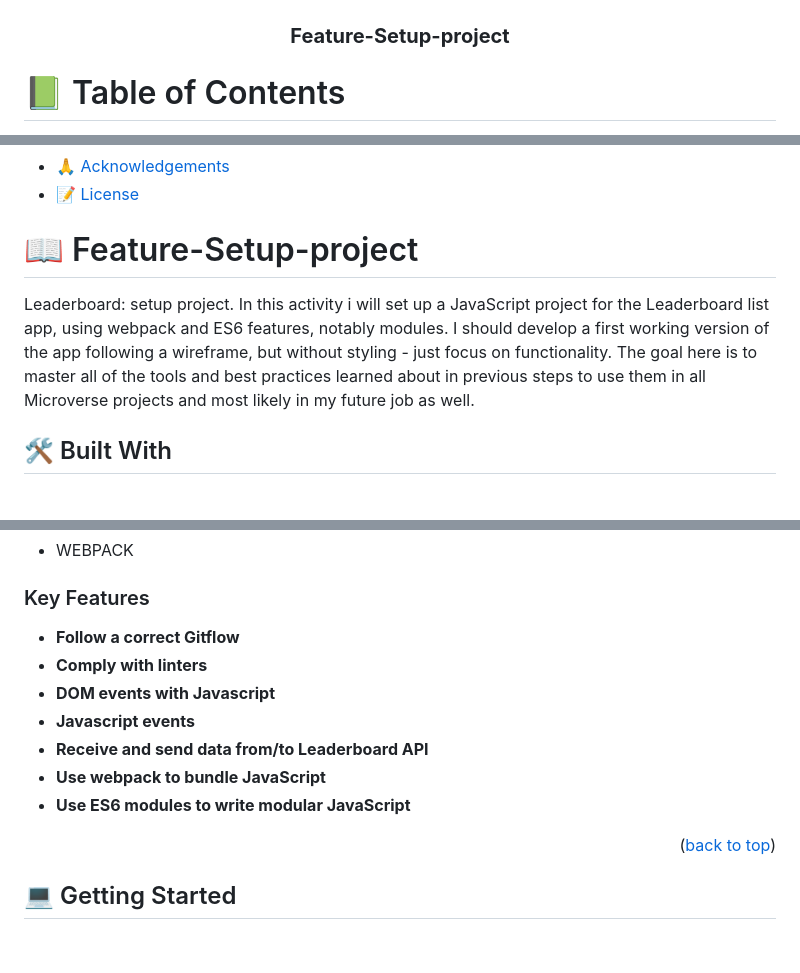
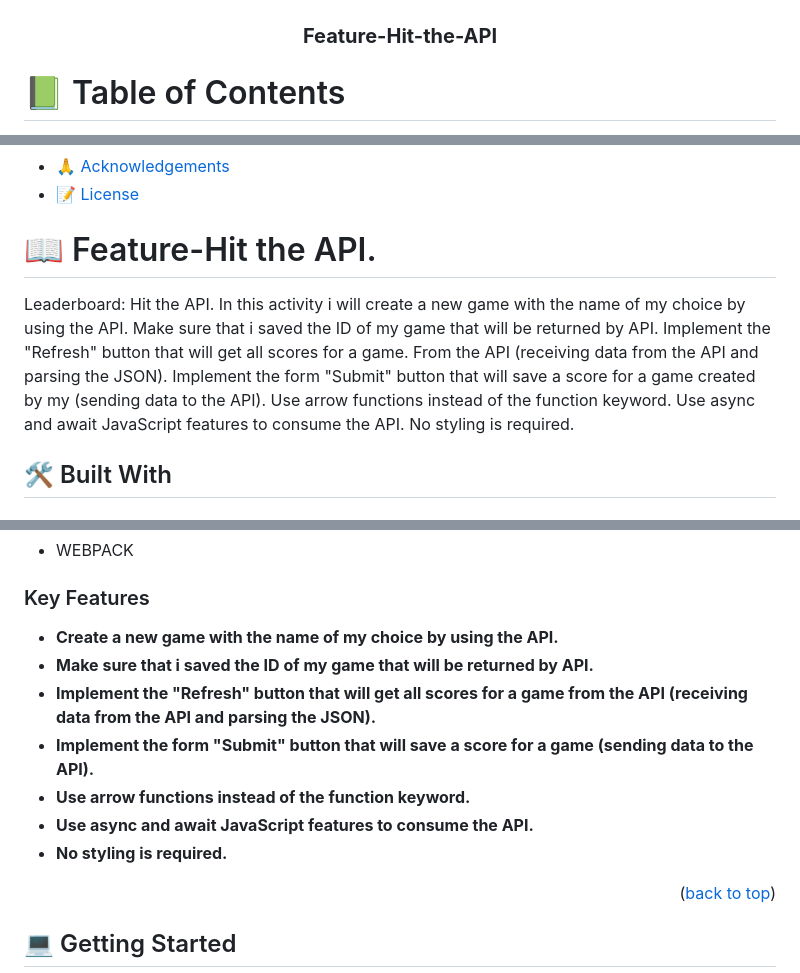
Before and after one commit to maximoortelli/Leaderboard, a Markdown page: README.md, 3 parts joined by grey strips. GitHub-like rendering; folded sections open; blank space fills up the shorter version.

```diff
--- a/README.md
+++ b/README.md
@@ -4,7 +4,7 @@
   <img src="cat-black-face.png" alt="logo" width="140"  height="auto" />
   <br/>
 
-  <h3><b>Feature-Setup-project</b></h3>
+  <h3><b>Feature-Hit-the-API</b></h3>
 
 </div>
 
@@ -28,9 +28,11 @@
 
 <!-- PROJECT DESCRIPTION -->
 
-# 📖 Feature-Setup-project <a name="about-project"></a>
+# 📖 Feature-Hit the API. <a name="about-project"></a>
 
-Leaderboard: setup project. In this activity i will set up a JavaScript project for the Leaderboard list app, using webpack and ES6 features, notably modules. I should develop a first working version of the app following a wireframe, but without styling - just focus on functionality. The goal here is to master all of the tools and best practices learned about in previous steps to use them in all Microverse projects and most likely in my future job as well.
+Leaderboard: Hit the API. In this activity i will create a new game with the name of my choice by using the API. Make sure that i saved the ID of my game that will be returned by API. Implement the "Refresh" button that will get all scores for a game. From the API (receiving data from the API and parsing the JSON). Implement the form "Submit" button that will save a score for a game created by my (sending data to the API).
+Use arrow functions instead of the function keyword.
+Use async and await JavaScript features to consume the API. No styling is required.
 
 ## 🛠 Built With <a name="built-with"></a>
 
@@ -58,13 +60,13 @@ Leaderboard: setup project. In this activity i will set up a JavaScript project
 ### Key Features <a name="key-features"></a>
 
 
-- **Follow a correct Gitflow**
-- **Comply with linters**
-- **DOM events with Javascript**
-- **Javascript events**
-- **Receive and send data from/to Leaderboard API**
-- **Use webpack to bundle JavaScript**
-- **Use ES6 modules to write modular JavaScript**
+- **Create a new game with the name of my choice by using the API.**
+- **Make sure that i saved the ID of my game that will be returned by API.**
+- **Implement the "Refresh" button that will get all scores for a game from  the API (receiving data from the API and parsing the JSON).**
+- **Implement the form "Submit" button that will save a score for a game (sending data to the API).**
+- **Use arrow functions instead of the function keyword.**
+- **Use async and await JavaScript features to consume the API.**
+- **No styling is required.**
 
 <p align="right">(<a href="#readme-top">back to top</a>)</p>
 
```
